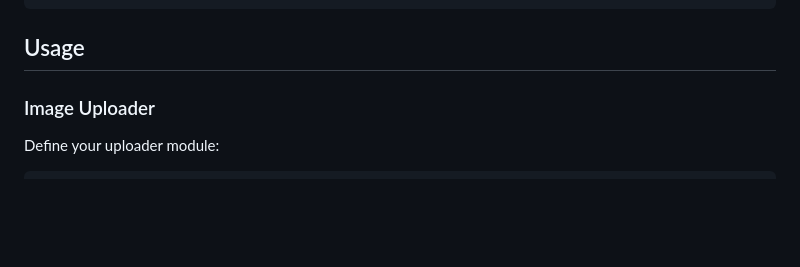
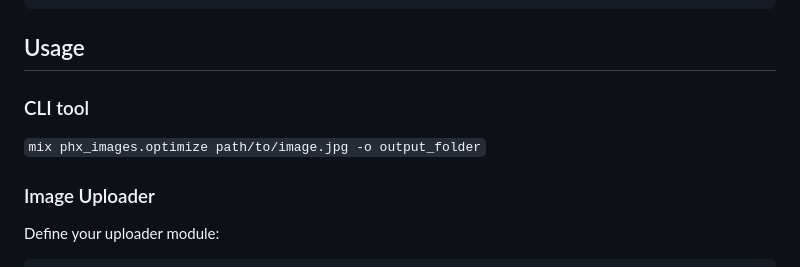
Before and after one commit to rakso-startkoden/phoenix_image_tools, a Markdown page: README.md, the part around the change. GitHub-like rendering; blank space fills up the shorter version.

````diff
--- a/README.md
+++ b/README.md
@@ -64,6 +64,9 @@ config :phoenix_image_tools,
 ```
 
 ## Usage
+
+### CLI tool
+`mix phx_images.optimize path/to/image.jpg -o output_folder`
 
 ### Image Uploader
 
````
